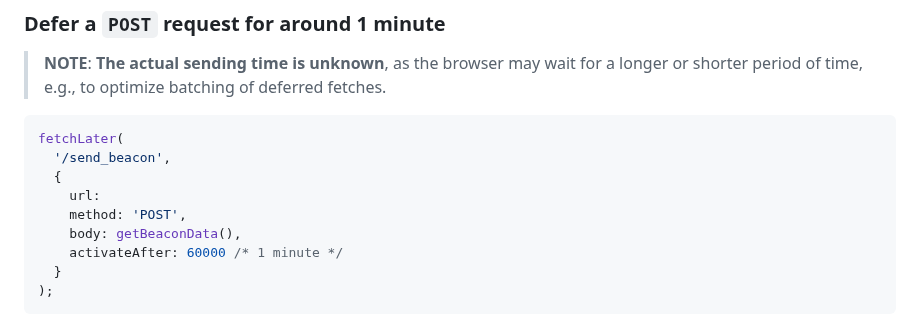
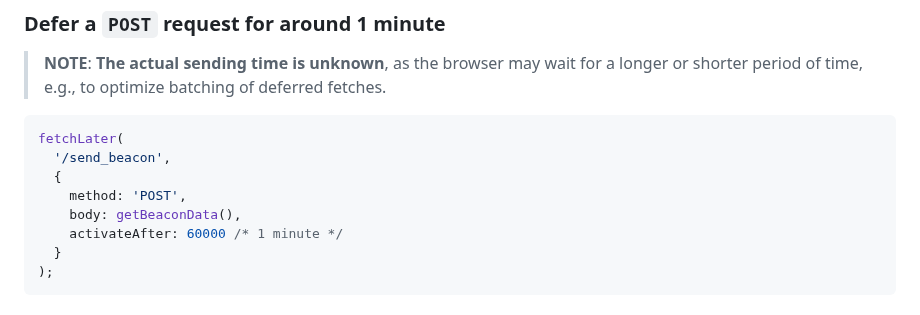
Before and after one commit to WICG/pending-beacon, a Markdown page: docs/fetch-later-api.md, the part around the change. Rendered like a GitHub page.

```diff
--- a/docs/fetch-later-api.md
+++ b/docs/fetch-later-api.md
@@ -47,7 +47,6 @@ fetchLater('/send_beacon');
 fetchLater(
   '/send_beacon',
   {
-    url:
     method: 'POST',
     body: getBeaconData(),
     activateAfter: 60000 /* 1 minute */
```
